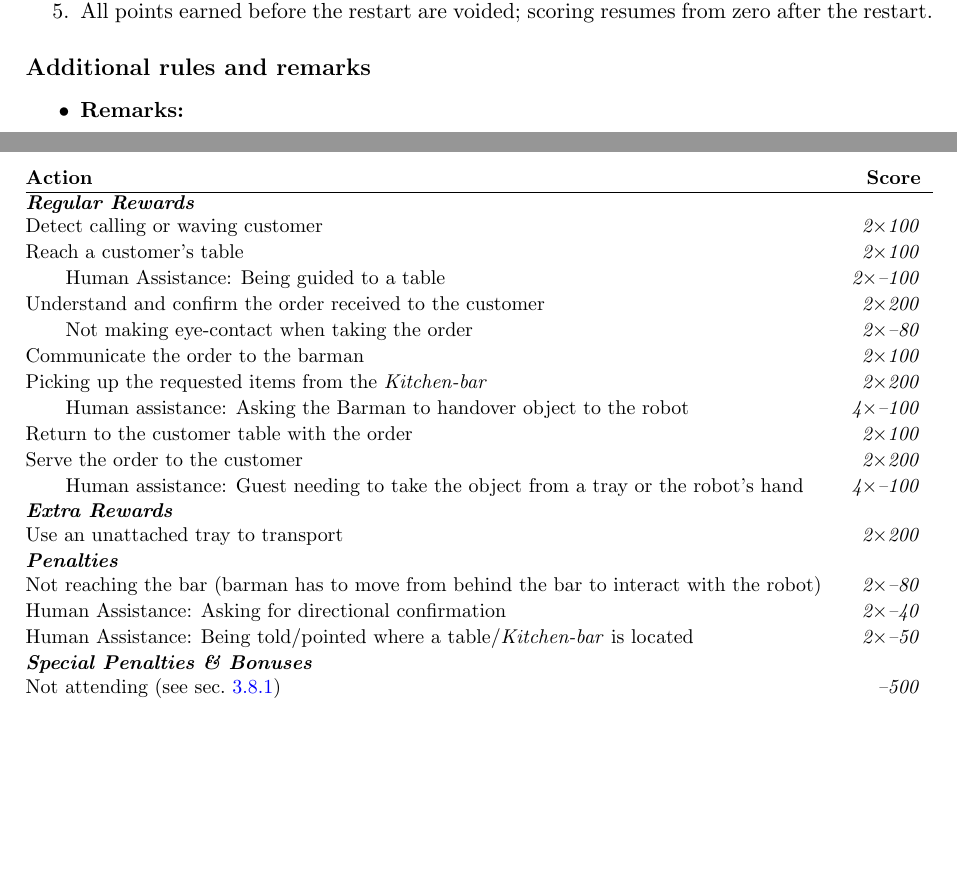
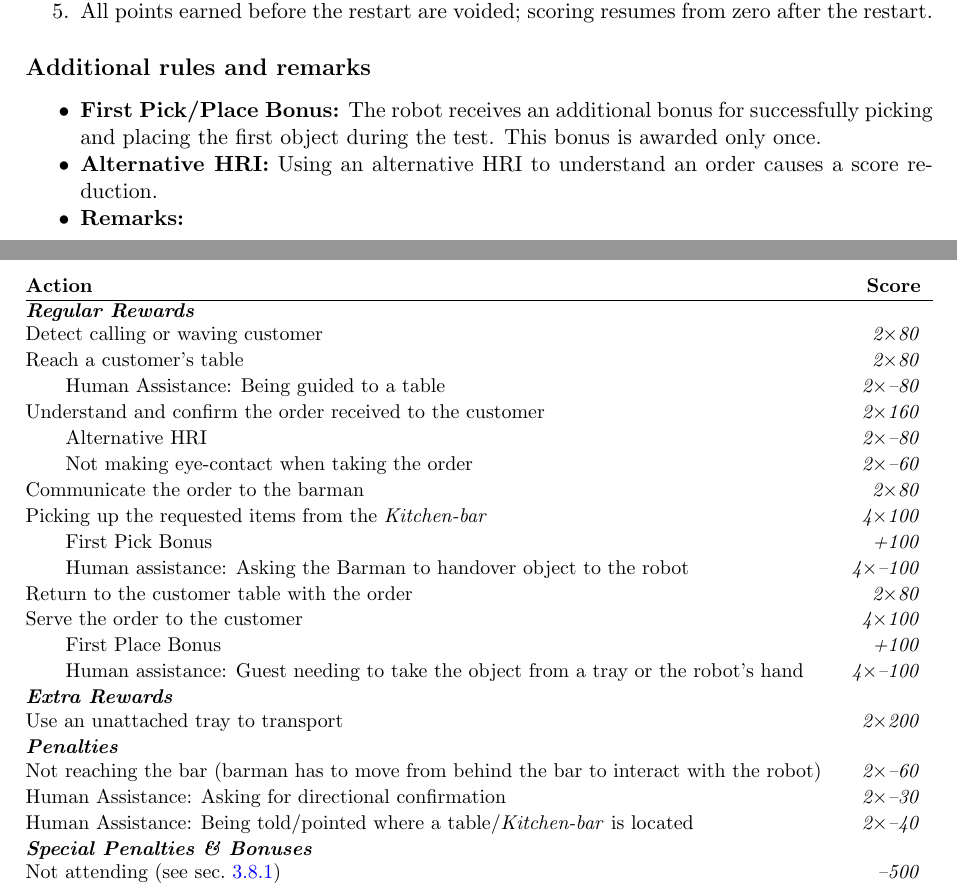
Before and after one commit to RoboCupAtHome/RuleBook, a LaTeX thesis (documents/rulebook.tex, which reads scoresheets/Restaurant.tex, tasks/Restaurant.tex): two parts of pages 58 and 60 of 72, joined at a grey line, cut so that both start at the same text, the shorter picture padded with empty space. Compiled offline with pdfLaTeX.

Commit message:
Restaurant updates from Portugal Open (#1046)
Updated the picking and placing scoring items from 2x200 to 4x100
20% reduction on all non manipulation tasks
Added +100 bonus for first picking and first placing (same as in PP to
motivate teams to attempt manipulation)
Added scoresheet penalty for using alternative HRI for understanding the
order (it was in the rulebook but not in scoresheet, hidden rule now is
clearer)
Removed legacy remark of three items in order.

---------

Co-authored-by: Leroy Rügemer <lruegeme@techfak.uni-bielefeld.de>

```diff
--- a/scoresheets/Restaurant.tex
+++ b/scoresheets/Restaurant.tex
@@ -1,25 +1,28 @@
 \small\begin{scorelist}[timelimit=15]
 	\scoreheading{Regular Rewards}
-	\scoreitem[2]{100}{Detect calling or waving customer}
-	\scoreitem[2]{100}{Reach a customer's table}
-		\scorepen[2]{100}{Human Assistance: Being guided to a table}
-	\scoreitem[2]{200}{Understand and confirm the order received to the customer}
-		\scorepen[2]{80}{Not making eye-contact when taking the order}
-	\scoreitem[2]{100}{Communicate the order to the barman}
-	\scoreitem[2]{200}{Picking up the requested items from the \textit{Kitchen-bar}}
+	\scoreitem[2]{80}{Detect calling or waving customer}
+	\scoreitem[2]{80}{Reach a customer's table}
+		\scorepen[2]{80}{Human Assistance: Being guided to a table}
+	\scoreitem[2]{160}{Understand and confirm the order received to the customer}
+		\scorepen[2]{80}{Alternative HRI}
+		\scorepen[2]{60}{Not making eye-contact when taking the order}
+	\scoreitem[2]{80}{Communicate the order to the barman}
+	\scoreitem[4]{100}{Picking up the requested items from the \textit{Kitchen-bar}}
+		\scoremod{100}{First Pick Bonus}
 		\scorepen[4]{100}{Human assistance: Asking the Barman to handover object to the robot}
 
-	\scoreitem[2]{100}{Return to the customer table with the order}
-	\scoreitem[2]{200}{Serve the order to the customer}
+	\scoreitem[2]{80}{Return to the customer table with the order}
+	\scoreitem[4]{100}{Serve the order to the customer}
+		\scoremod{100}{First Place Bonus}
 		\scorepen[4]{100}{Human assistance: Guest needing to take the object from a tray or the robot's hand}
 
 	\scoreheading{Extra Rewards}
 	\scoreitem[2]{200}{Use an unattached tray to transport}
 
 	\scoreheading{Penalties}
-	\penaltyitem[2]{80}{Not reaching the bar (barman has to move from behind the bar to interact with the robot)}
-	\penaltyitem[2]{40}{Human Assistance: Asking for directional confirmation}
-	\penaltyitem[2]{50}{Human Assistance: Being told/pointed where a table/\textit{Kitchen-bar} is located}
+	\penaltyitem[2]{60}{Not reaching the bar (barman has to move from behind the bar to interact with the robot)}
+	\penaltyitem[2]{30}{Human Assistance: Asking for directional confirmation}
+	\penaltyitem[2]{40}{Human Assistance: Being told/pointed where a table/\textit{Kitchen-bar} is located}
 
 \end{scorelist}
 
--- a/tasks/Restaurant.tex
+++ b/tasks/Restaurant.tex
@@ -68,6 +68,8 @@ Teams are allowed a single restart during the restaurant task. The following rul
 
 \subsection*{Additional rules and remarks}
 \begin{itemize}
+	\item \textbf{First Pick/Place Bonus:} The robot receives an additional bonus for successfully picking and placing the first object during the test. This bonus is awarded only once.
+	\item \textbf{Alternative HRI:} Using an alternative HRI to understand an order causes a score reduction.
 	\item \textbf{Remarks:}
 	\begin{itemize}
 		\item This test occurs in a public area. Any physical contact with people or furniture results in immediate emergency stop.
```
Also changed, not shown: tasks/Restaurant.tex (1 more changed lines).
